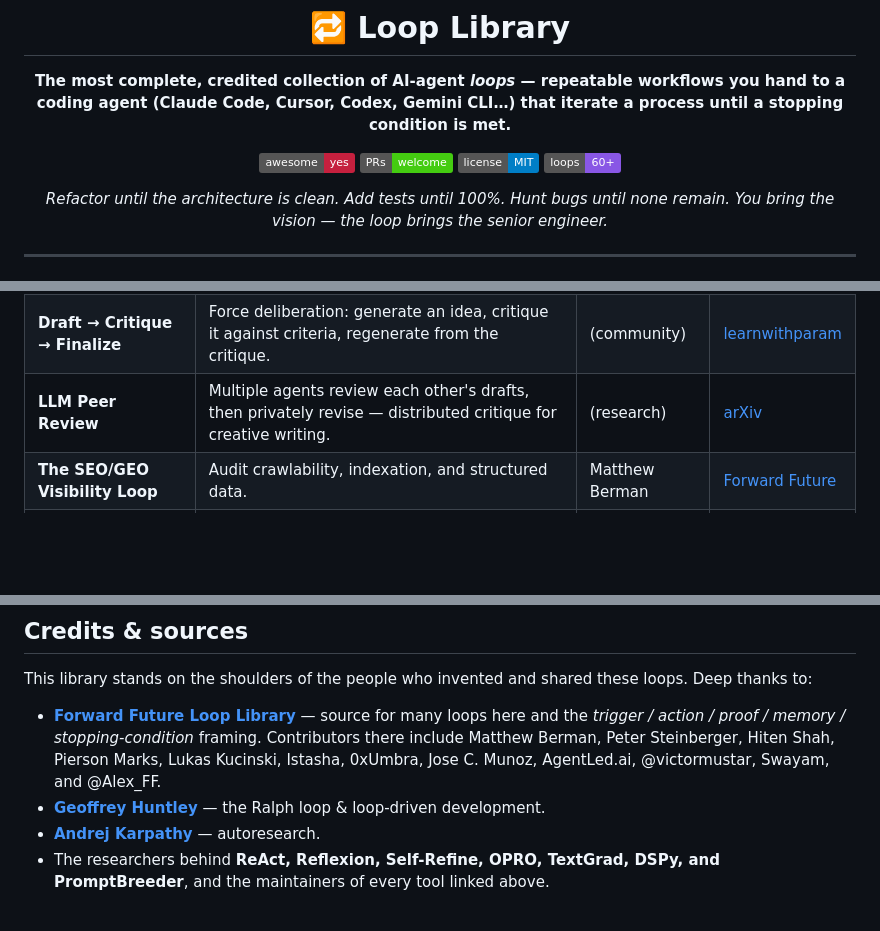
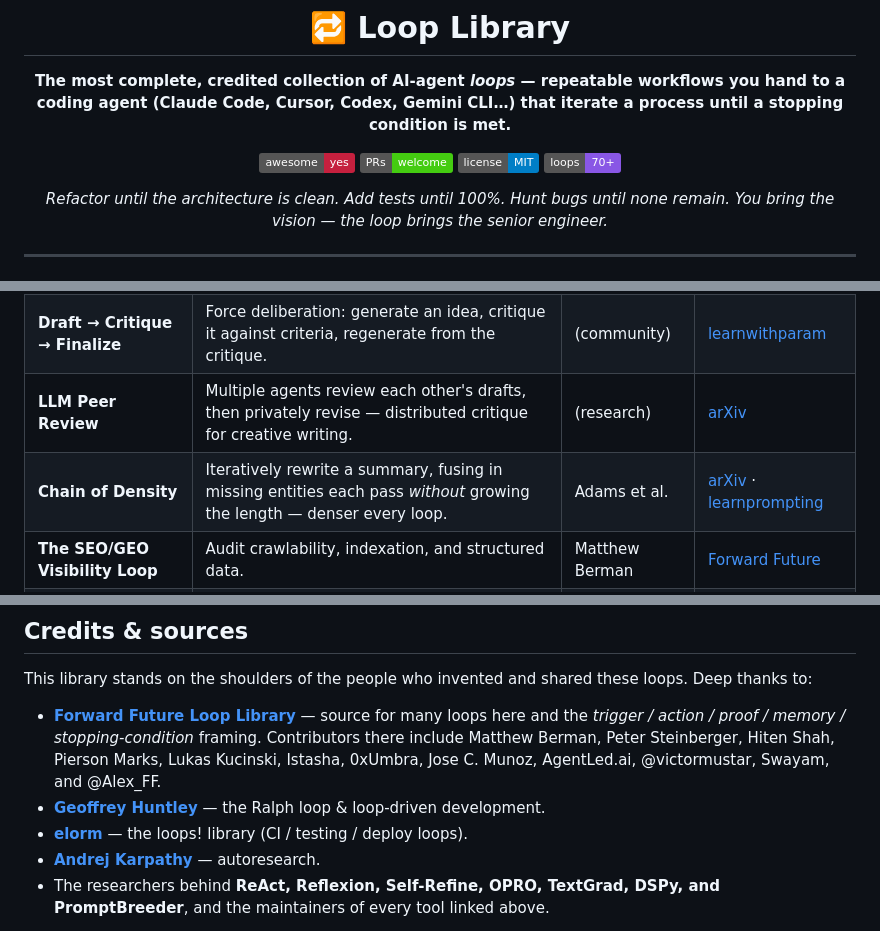
Before and after one commit to keysersoose/loop-library, a Markdown page: README.md, 3 parts joined by grey strips. GitHub-like rendering; badges without logos; blank space fills up the shorter version.

```diff
--- a/README.md
+++ b/README.md
@@ -7,7 +7,7 @@
 [![Awesome](https://img.shields.io/badge/awesome-yes-c5203e.svg)](https://github.com/keysersoose/loop-library)
 [![PRs Welcome](https://img.shields.io/badge/PRs-welcome-brightgreen.svg)](./CONTRIBUTING.md)
 [![License: MIT](https://img.shields.io/badge/license-MIT-blue.svg)](./LICENSE)
-![Loops](https://img.shields.io/badge/loops-60%2B-8957e5.svg)
+![Loops](https://img.shields.io/badge/loops-70%2B-8957e5.svg)
 
 *Refactor until the architecture is clean. Add tests until 100%. Hunt bugs until none remain.*
 *You bring the vision — the loop brings the senior engineer.*
@@ -145,6 +159,7 @@ Loops that improve the *prompt or model itself* against a metric.
 | **Self-Refine** | One LLM drafts, critiques its own draft, then revises — looping until a stopping criterion. ~20% avg gains across tasks. | Madaan et al. | [learnprompting](https://learnprompting.org/docs/advanced/self_criticism/self_refine) |
 | **Draft → Critique → Finalize** | Force deliberation: generate an idea, critique it against criteria, regenerate from the critique. | (community) | [learnwithparam](https://learnwithparam.com/blog/prompt-engineering-self-critique-refinement) |
 | **LLM Peer Review** | Multiple agents review each other's drafts, then privately revise — distributed critique for creative writing. | (research) | [arXiv](https://arxiv.org/pdf/2601.08003) |
+| **Chain of Density** | Iteratively rewrite a summary, fusing in missing entities each pass *without* growing the length — denser every loop. | Adams et al. | [arXiv](https://arxiv.org/pdf/2309.04269) · [learnprompting](https://learnprompting.org/docs/advanced/self_criticism/chain-of-density) |
 | **The SEO/GEO Visibility Loop** | Audit crawlability, indexation, and structured data. | Matthew Berman | [Forward Future](https://signals.forwardfuture.ai/loop-library/) |
 | **The Product Update Podcast Loop** | Generate a short 3–5 minute podcast episode about new features. | Pierson Marks | [Forward Future](https://signals.forwardfuture.ai/loop-library/) |
 
@@ -245,6 +277,7 @@ This library stands on the shoulders of the people who invented and shared these
 
 - **[Forward Future Loop Library](https://signals.forwardfuture.ai/loop-library/)** — source for many loops here and the *trigger / action / proof / memory / stopping-condition* framing. Contributors there include Matthew Berman, Peter Steinberger, Hiten Shah, Pierson Marks, Lukas Kucinski, Istasha, 0xUmbra, Jose C. Munoz, AgentLed.ai, @victormustar, Swayam, and @Alex_FF.
 - **[Geoffrey Huntley](https://ghuntley.com/loop/)** — the Ralph loop & loop-driven development.
+- **[elorm](https://loops.elorm.xyz/)** — the loops! library (CI / testing / deploy loops).
 - **[Andrej Karpathy](https://github.com/yibie/awesome-autoresearch)** — autoresearch.
 - The researchers behind **ReAct, Reflexion, Self-Refine, OPRO, TextGrad, DSPy, and PromptBreeder**, and the maintainers of every tool linked above.
 
```
Also changed, not shown: other parts of README.md (+31 -0 lines).
